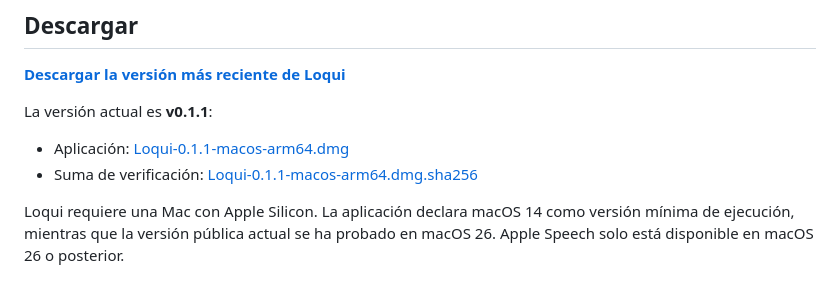
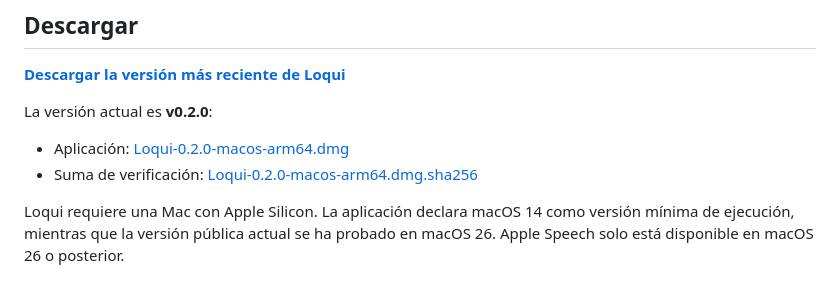
Before and after one commit to Juan-Motta/loqui, a Markdown page: README.es.md, the part around the change. Rendered like a GitHub page.

Commit message:
docs: update v0.2.0 download links

```diff
--- a/README.es.md
+++ b/README.es.md
@@ -14,10 +14,10 @@ Loqui convierte tu voz en texto dentro de cualquier aplicación de macOS. Manté
 
 [**Descargar la versión más reciente de Loqui**](https://github.com/Juan-Motta/loqui/releases/latest)
 
-La versión actual es **v0.1.1**:
+La versión actual es **v0.2.0**:
 
-- Aplicación: [Loqui-0.1.1-macos-arm64.dmg](https://github.com/Juan-Motta/loqui/releases/download/v0.1.1/Loqui-0.1.1-macos-arm64.dmg)
-- Suma de verificación: [Loqui-0.1.1-macos-arm64.dmg.sha256](https://github.com/Juan-Motta/loqui/releases/download/v0.1.1/Loqui-0.1.1-macos-arm64.dmg.sha256)
+- Aplicación: [Loqui-0.2.0-macos-arm64.dmg](https://github.com/Juan-Motta/loqui/releases/download/v0.2.0/Loqui-0.2.0-macos-arm64.dmg)
+- Suma de verificación: [Loqui-0.2.0-macos-arm64.dmg.sha256](https://github.com/Juan-Motta/loqui/releases/download/v0.2.0/Loqui-0.2.0-macos-arm64.dmg.sha256)
 
 Loqui requiere una Mac con Apple Silicon. La aplicación declara macOS 14 como versión mínima de ejecución, mientras que la versión pública actual se ha probado en macOS 26. Apple Speech solo está disponible en macOS 26 o posterior.
 
```
Also changed, not shown: README.md (+3 -3 lines).
